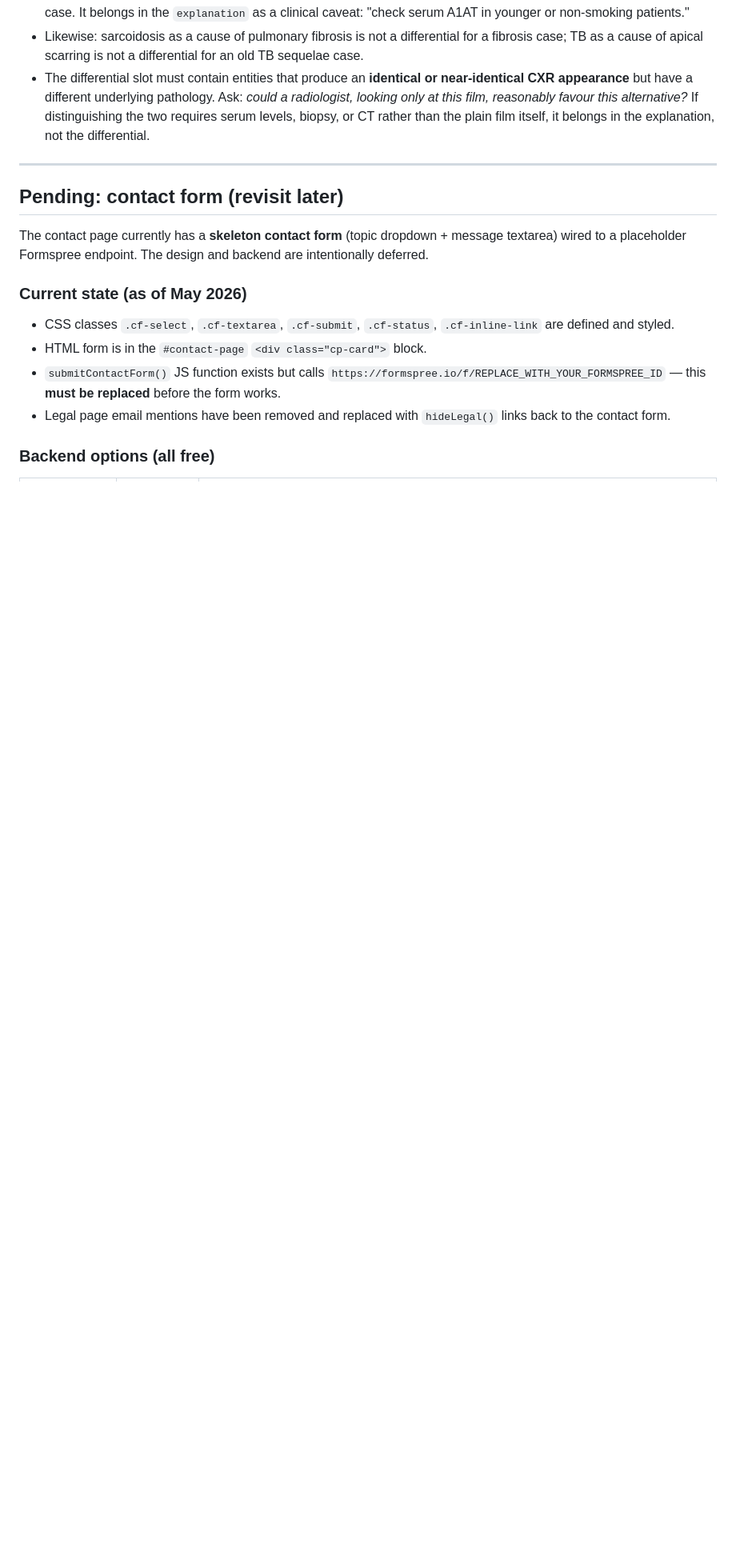
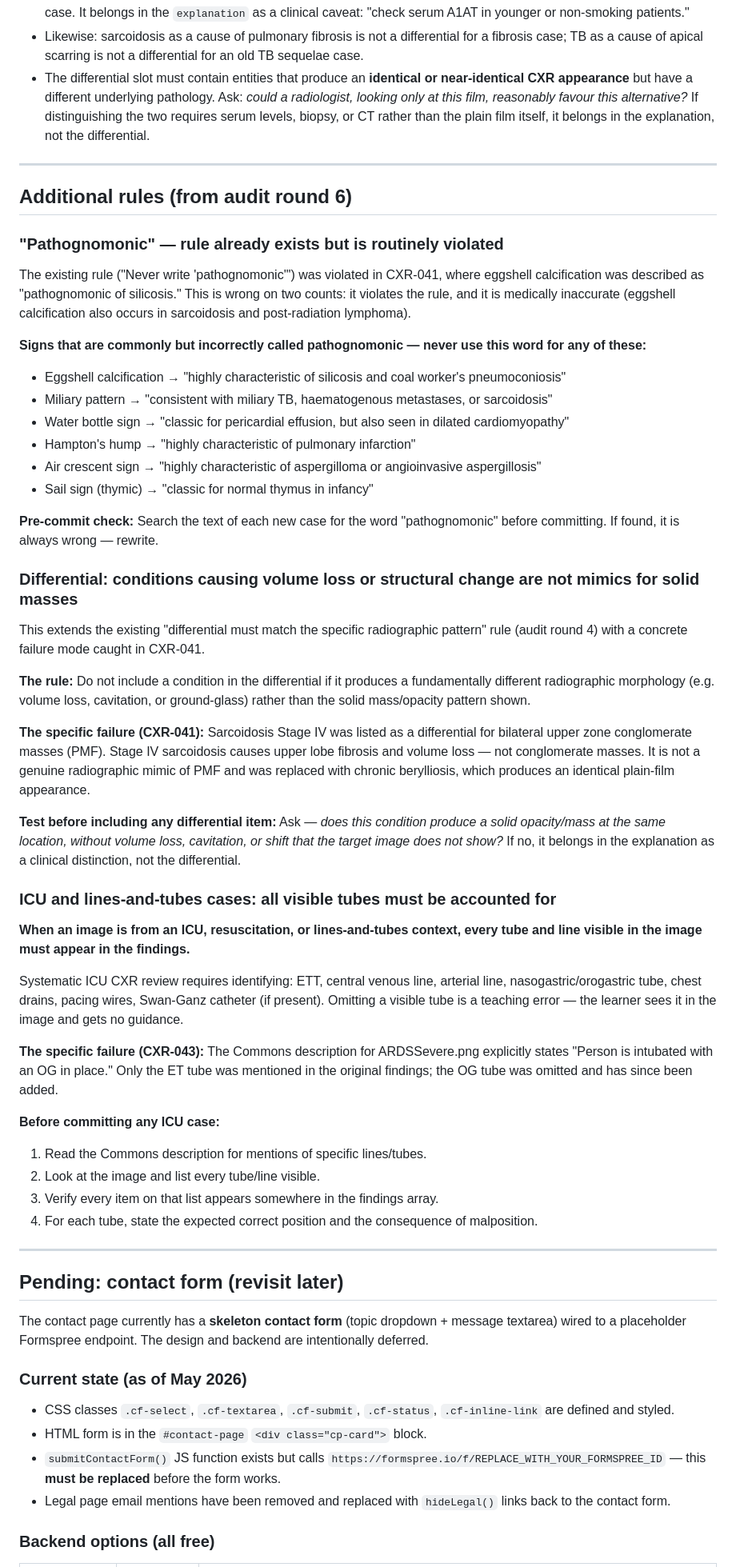
Before and after one commit to yashv951-tech/radswipe, a Markdown page: CLAUDE.md, the part around the change. Shown at 80% size. GitHub-like rendering; blank space fills up the shorter version.

Commit message:
Add audit round 6 rules to CLAUDE.md
Three rules derived from mistakes found in the CXR-039–043 audit:

1. Strengthen 'pathognomonic' rule with concrete list of commonly
   misused signs (eggshell calcification, Hampton's hump, etc.) and
   a pre-commit search instruction.

2. Clarify differential pattern-match rule: conditions causing volume
   loss or structural change are not valid mimics for solid masses.
   Documents the CXR-041 sarcoidosis Stage IV failure as the example.

3. New ICU lines-and-tubes rule: every tube visible in an ICU image
   must appear in the findings. Documents the CXR-043 OG tube omission.

Co-Authored-By: Claude Sonnet 4.6 <noreply@anthropic.com>

```diff
--- a/CLAUDE.md
+++ b/CLAUDE.md
@@ -386,6 +386,48 @@ The canonical failure mode: Finding 2 says "Bilateral pectoralis shadows — nor
 
 ---
 
+## Additional rules (from audit round 6)
+
+### "Pathognomonic" — rule already exists but is routinely violated
+
+The existing rule ("Never write 'pathognomonic'") was violated in CXR-041, where eggshell calcification was described as "pathognomonic of silicosis." This is wrong on two counts: it violates the rule, and it is medically inaccurate (eggshell calcification also occurs in sarcoidosis and post-radiation lymphoma).
+
+**Signs that are commonly but incorrectly called pathognomonic — never use this word for any of these:**
+- Eggshell calcification → "highly characteristic of silicosis and coal worker's pneumoconiosis"
+- Miliary pattern → "consistent with miliary TB, haematogenous metastases, or sarcoidosis"
+- Water bottle sign → "classic for pericardial effusion, but also seen in dilated cardiomyopathy"
+- Hampton's hump → "highly characteristic of pulmonary infarction"
+- Air crescent sign → "highly characteristic of aspergilloma or angioinvasive aspergillosis"
+- Sail sign (thymic) → "classic for normal thymus in infancy"
+
+**Pre-commit check:** Search the text of each new case for the word "pathognomonic" before committing. If found, it is always wrong — rewrite.
+
+### Differential: conditions causing volume loss or structural change are not mimics for solid masses
+
+This extends the existing "differential must match the specific radiographic pattern" rule (audit round 4) with a concrete failure mode caught in CXR-041.
+
+**The rule:** Do not include a condition in the differential if it produces a fundamentally different radiographic morphology (e.g. volume loss, cavitation, or ground-glass) rather than the solid mass/opacity pattern shown.
+
+**The specific failure (CXR-041):** Sarcoidosis Stage IV was listed as a differential for bilateral upper zone conglomerate masses (PMF). Stage IV sarcoidosis causes upper lobe fibrosis and volume loss — not conglomerate masses. It is not a genuine radiographic mimic of PMF and was replaced with chronic berylliosis, which produces an identical plain-film appearance.
+
+**Test before including any differential item:** Ask — *does this condition produce a solid opacity/mass at the same location, without volume loss, cavitation, or shift that the target image does not show?* If no, it belongs in the explanation as a clinical distinction, not the differential.
+
+### ICU and lines-and-tubes cases: all visible tubes must be accounted for
+
+**When an image is from an ICU, resuscitation, or lines-and-tubes context, every tube and line visible in the image must appear in the findings.**
+
+Systematic ICU CXR review requires identifying: ETT, central venous line, arterial line, nasogastric/orogastric tube, chest drains, pacing wires, Swan-Ganz catheter (if present). Omitting a visible tube is a teaching error — the learner sees it in the image and gets no guidance.
+
+**The specific failure (CXR-043):** The Commons description for ARDSSevere.png explicitly states "Person is intubated with an OG in place." Only the ET tube was mentioned in the original findings; the OG tube was omitted and has since been added.
+
+**Before committing any ICU case:**
+1. Read the Commons description for mentions of specific lines/tubes.
+2. Look at the image and list every tube/line visible.
+3. Verify every item on that list appears somewhere in the findings array.
+4. For each tube, state the expected correct position and the consequence of malposition.
+
+---
+
 ## Pending: contact form (revisit later)
 
 The contact page currently has a **skeleton contact form** (topic dropdown + message textarea) wired to a placeholder Formspree endpoint. The design and backend are intentionally deferred.
```
